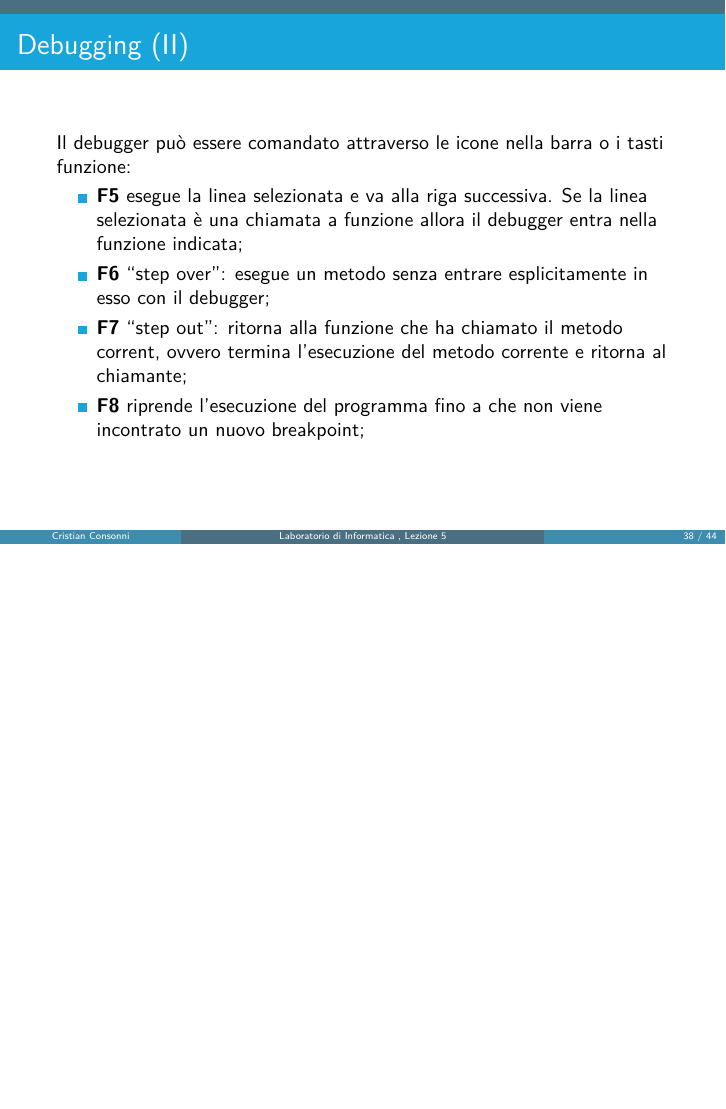
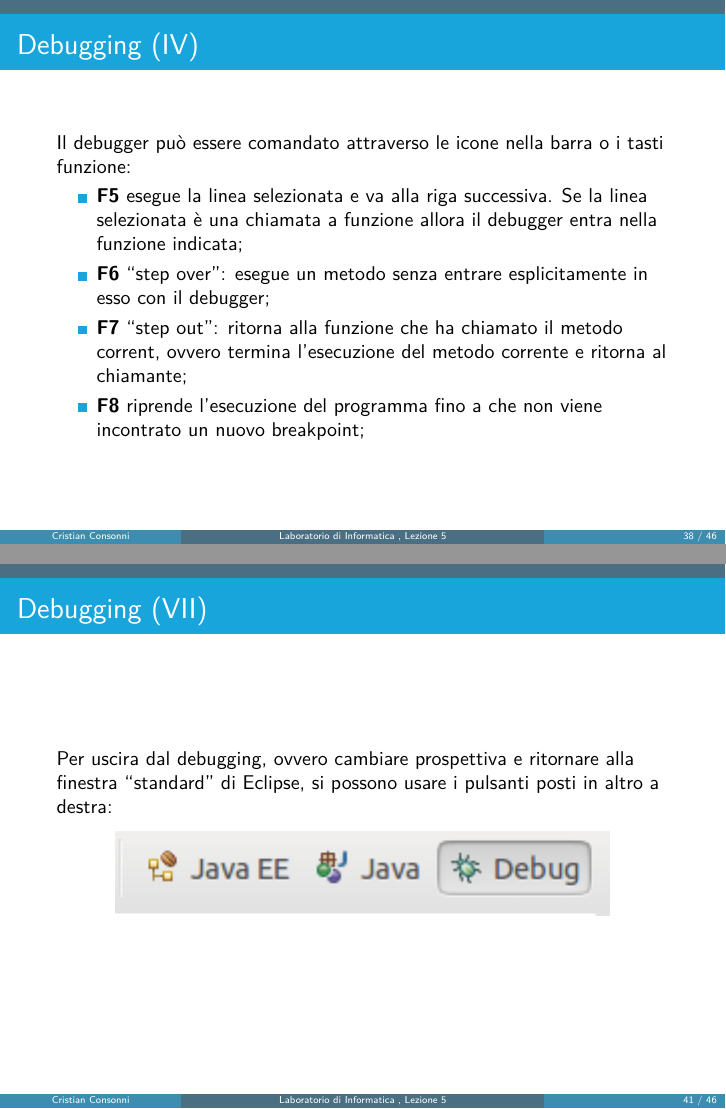
Before and after one commit to CristianCantoro/labinfo-mat, LaTeX slides (lez05/InfMat_05.tex, which reads lez05/sections/debugger.tex): page 42 of 48 before the commit and pages 44 and 47 of 52 after it, the two joined at a grey line, the shorter picture padded with empty space. Compiled offline with pdfLaTeX.

Commit message:
Addition to debugger section lez05

```diff
--- a/lez05/sections/debugger.tex
+++ b/lez05/sections/debugger.tex
@@ -105,7 +105,7 @@
 }
 
 \pgfdeclareimage[width=0.5\paperwidth]{debug_perspective}{img/debug/debug_perspective.png}
-\begin{frame}{Debugging (II)}
+\begin{frame}{Debugging (V)}
 
   Confermare l'apertura della \emph{debug perspective}:
   \begin{center}
@@ -120,8 +120,17 @@
   \includepdf[pages={1}]{img/debug/debug02.pdf}
 }
 
+{
+  \setbeamercolor{background canvas}{bg=}
+  \includepdf[pages={1}]{img/debug/debug03.pdf}
+}
 
-\begin{frame}{Debugging (II)}
+{
+  \setbeamercolor{background canvas}{bg=}
+  \includepdf[pages={1}]{img/debug/debug04.pdf}
+}
+
+\begin{frame}{Debugging (IV)}
 
   Il debugger pu\`o essere comandato attraverso le icone nella barra o i tasti funzione:
   \begin{itemize}
@@ -142,3 +160,14 @@
   \end{itemize}
 
 \end{frame}
+
+\pgfdeclareimage{debug_perspective_exit}{img/debug/debug_perspective_exit.png}
+\begin{frame}{Debugging (VII)}
+
+  Per uscira dal debugging, ovvero cambiare prospettiva e ritornare alla finestra ``standard''
+  di Eclipse, si possono usare i pulsanti posti in altro a destra:
+
+  \begin{center}
+    \pgfuseimage{debug_perspective_exit}
+  \end{center}
+\end{frame}
```
Also changed, not shown: lez05/img/debug/debug03.pdf (added), lez05/img/debug/debug03.png (added), lez05/img/debug/debug04.pdf (added), lez05/img/debug/debug04.png (added), lez05/img/debug/debug_buttons01.png (added), lez05/img/debug/debug_buttons02.png (added), lez05/img/debug/debug_perspective_exit.png (added), lez05/sections/debugger.tex (13 more changed lines).
